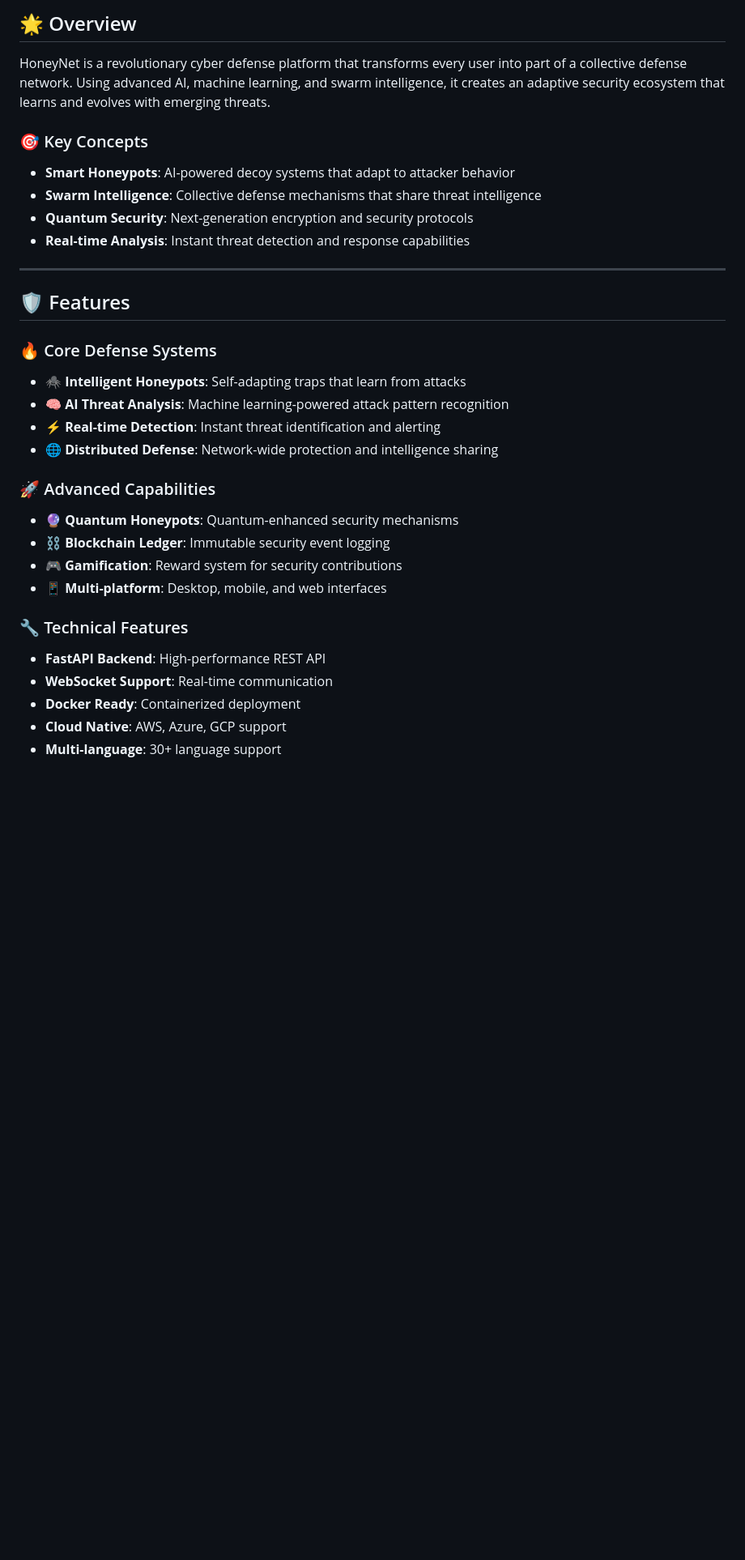
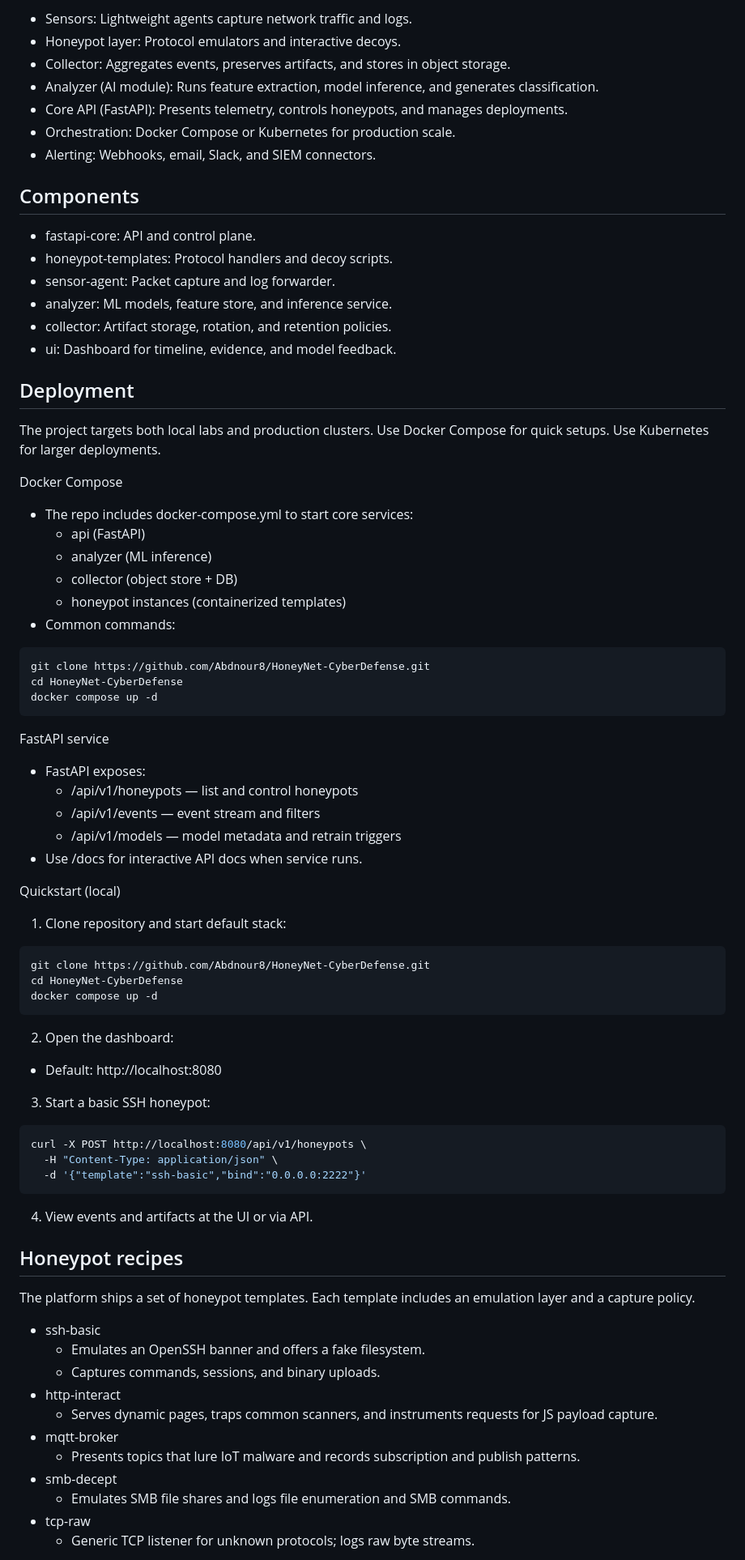
Before and after one commit to Abdnour8/HoneyNet-CyberDefense, a Markdown page: README.md, the part around one of its changes. Shown at 81% size. Drawn GitHub-style; blank space fills up the shorter version.

````diff
--- a/README.md
+++ b/README.md
@@ -20,34 +51,75 @@
 
-## 🌟 Overview
+- Sensors: Lightweight agents capture network traffic and logs.
+- Honeypot layer: Protocol emulators and interactive decoys.
+- Collector: Aggregates events, preserves artifacts, and stores in object storage.
+- Analyzer (AI module): Runs feature extraction, model inference, and generates classification.
+- Core API (FastAPI): Presents telemetry, controls honeypots, and manages deployments.
+- Orchestration: Docker Compose or Kubernetes for production scale.
+- Alerting: Webhooks, email, Slack, and SIEM connectors.
 
-HoneyNet is a revolutionary cyber defense platform that transforms every user into part of a collective defense network. Using advanced AI, machine learning, and swarm intelligence, it creates an adaptive security ecosystem that learns and evolves with emerging threats.
+Components
+----------
+- fastapi-core: API and control plane.
+- honeypot-templates: Protocol handlers and decoy scripts.
+- sensor-agent: Packet capture and log forwarder.
+- analyzer: ML models, feature store, and inference service.
+- collector: Artifact storage, rotation, and retention policies.
+- ui: Dashboard for timeline, evidence, and model feedback.
 
-### 🎯 Key Concepts
-- **Smart Honeypots**: AI-powered decoy systems that adapt to attacker behavior
-- **Swarm Intelligence**: Collective defense mechanisms that share threat intelligence
-- **Quantum Security**: Next-generation encryption and security protocols
-- **Real-time Analysis**: Instant threat detection and response capabilities
+Deployment
+----------
+The project targets both local labs and production clusters. Use Docker Compose for quick setups. Use Kubernetes for larger deployments.
 
----
+Docker Compose
+- The repo includes docker-compose.yml to start core services:
+  - api (FastAPI)
+  - analyzer (ML inference)
+  - collector (object store + DB)
+  - honeypot instances (containerized templates)
+- Common commands:
+```bash
+git clone https://github.com/Abdnour8/HoneyNet-CyberDefense.git
+cd HoneyNet-CyberDefense
+docker compose up -d
+```
 
-## 🛡️ Features
+FastAPI service
+- FastAPI exposes:
+  - /api/v1/honeypots — list and control honeypots
+  - /api/v1/events — event stream and filters
+  - /api/v1/models — model metadata and retrain triggers
+- Use /docs for interactive API docs when service runs.
 
-### 🔥 Core Defense Systems
-- **🕷️ Intelligent Honeypots**: Self-adapting traps that learn from attacks
-- **🧠 AI Threat Analysis**: Machine learning-powered attack pattern recognition
-- **⚡ Real-time Detection**: Instant threat identification and alerting
-- **🌐 Distributed Defense**: Network-wide protection and intelligence sharing
+Quickstart (local)
+1. Clone repository and start default stack:
+```bash
+git clone https://github.com/Abdnour8/HoneyNet-CyberDefense.git
+cd HoneyNet-CyberDefense
+docker compose up -d
+```
+2. Open the dashboard:
+- Default: http://localhost:8080
+3. Start a basic SSH honeypot:
+```bash
+curl -X POST http://localhost:8080/api/v1/honeypots \
+  -H "Content-Type: application/json" \
+  -d '{"template":"ssh-basic","bind":"0.0.0.0:2222"}'
+```
+4. View events and artifacts at the UI or via API.
 
-### 🚀 Advanced Capabilities
-- **🔮 Quantum Honeypots**: Quantum-enhanced security mechanisms
-- **⛓️ Blockchain Ledger**: Immutable security event logging
-- **🎮 Gamification**: Reward system for security contributions
-- **📱 Multi-platform**: Desktop, mobile, and web interfaces
+Honeypot recipes
+---------------
+The platform ships a set of honeypot templates. Each template includes an emulation layer and a capture policy.
 
-### 🔧 Technical Features
-- **FastAPI Backend**: High-performance REST API
-- **WebSocket Support**: Real-time communication
-- **Docker Ready**: Containerized deployment
-- **Cloud Native**: AWS, Azure, GCP support
-- **Multi-language**: 30+ language support
+- ssh-basic
+  - Emulates an OpenSSH banner and offers a fake filesystem.
+  - Captures commands, sessions, and binary uploads.
+- http-interact
+  - Serves dynamic pages, traps common scanners, and instruments requests for JS payload capture.
+- mqtt-broker
+  - Presents topics that lure IoT malware and records subscription and publish patterns.
+- smb-decept
+  - Emulates SMB file shares and logs file enumeration and SMB commands.
+- tcp-raw
+  - Generic TCP listener for unknown protocols; logs raw byte streams.
 
````
Also changed, not shown: other parts of README.md (+188 -90 lines).
